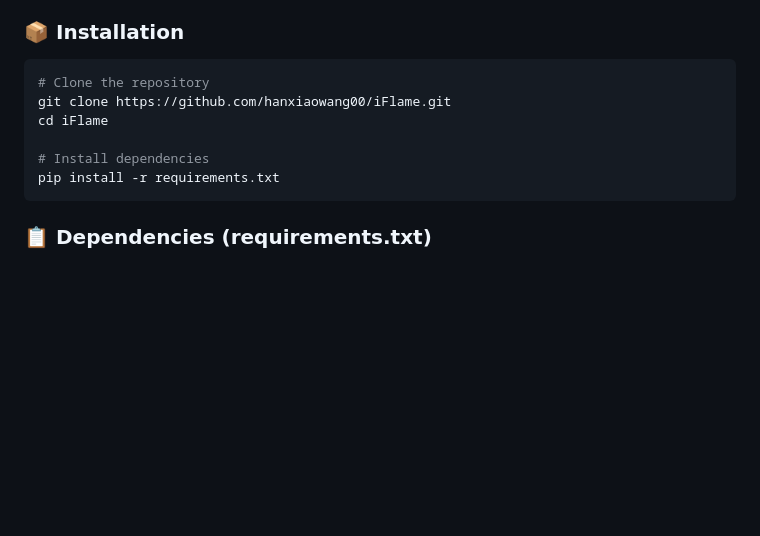
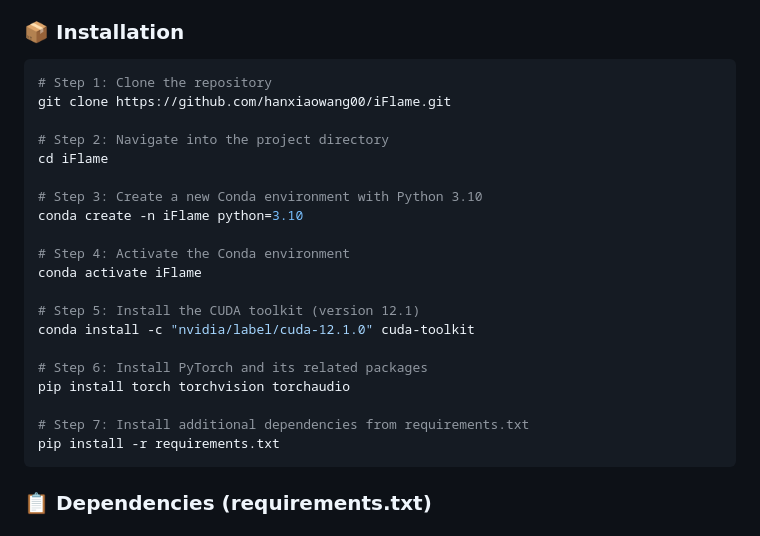
Before and after one commit to hanxiaowang00/iFlame, a Markdown page: README.md, the part around the change. GitHub-like rendering; blank space fills up the shorter version.

````diff
--- a/README.md
+++ b/README.md
@@ -30,11 +30,25 @@ This project has been thoroughly tested on:
 ### 📦 Installation
 
 ```bash
-# Clone the repository
+# Step 1: Clone the repository
 git clone https://github.com/hanxiaowang00/iFlame.git
+
+# Step 2: Navigate into the project directory
 cd iFlame
 
-# Install dependencies
+# Step 3: Create a new Conda environment with Python 3.10
+conda create -n iFlame python=3.10
+
+# Step 4: Activate the Conda environment
+conda activate iFlame
+
+# Step 5: Install the CUDA toolkit (version 12.1)
+conda install -c "nvidia/label/cuda-12.1.0" cuda-toolkit
+
+# Step 6: Install PyTorch and its related packages
+pip install torch torchvision torchaudio
+
+# Step 7: Install additional dependencies from requirements.txt
 pip install -r requirements.txt
 ```
 
````
